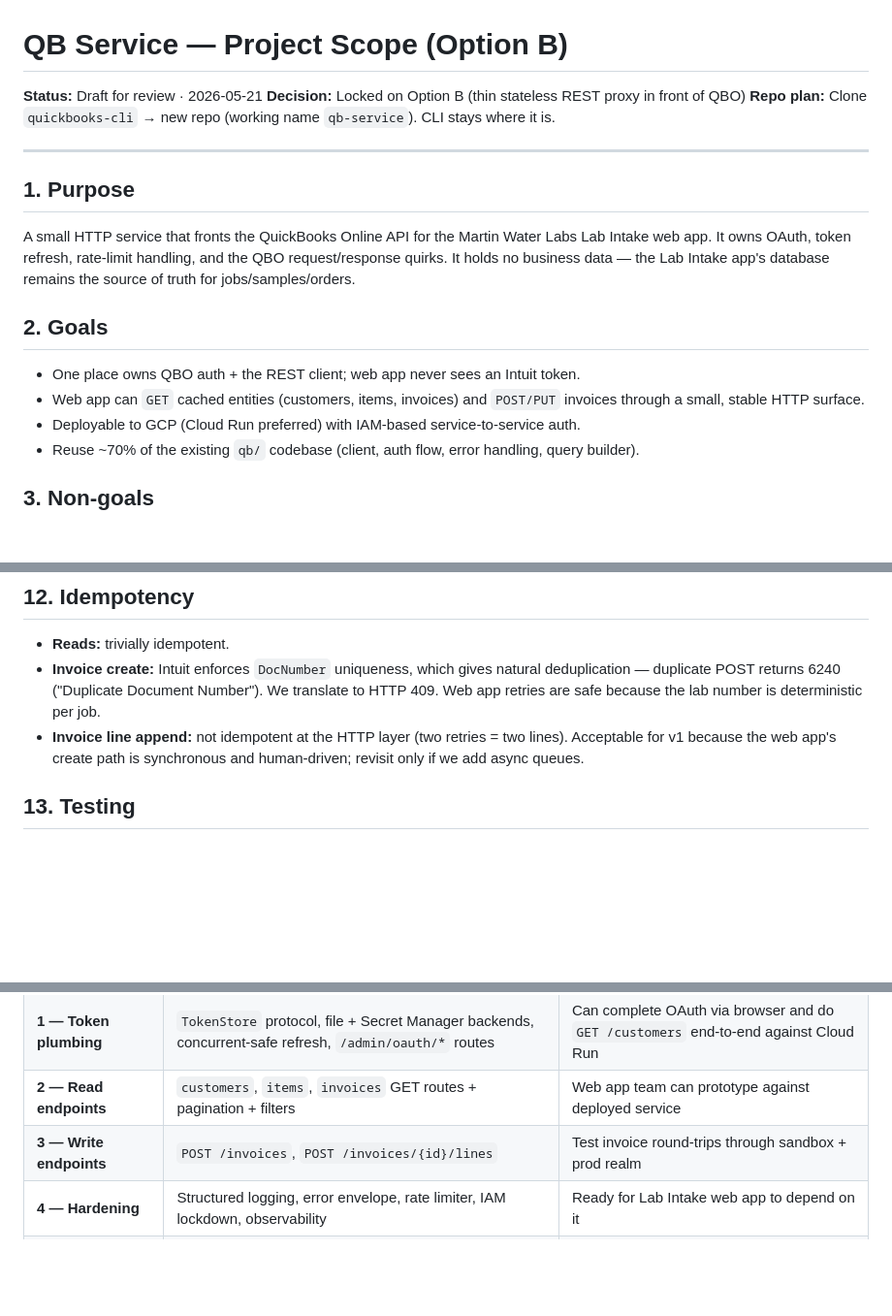
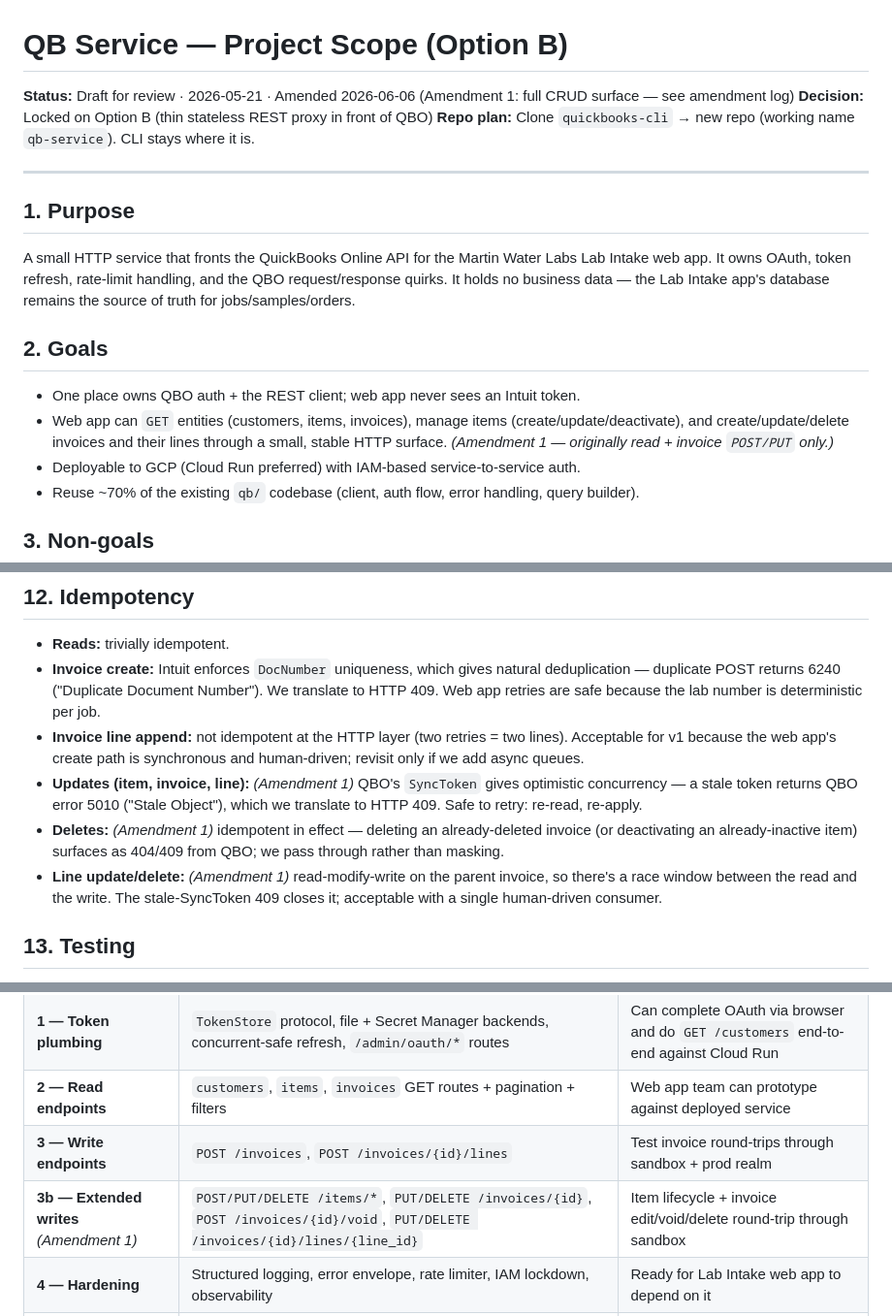
Before and after one commit to landanqrew/qb-rest-service, a Markdown page: docs/qb-service-scope.md, 3 parts joined by grey strips. Shown at 97% size. Drawn GitHub-style; blank space fills up the shorter version.

```diff
--- a/docs/qb-service-scope.md
+++ b/docs/qb-service-scope.md
@@ -1,6 +1,6 @@
 # QB Service — Project Scope (Option B)
 
-**Status:** Draft for review · 2026-05-21
+**Status:** Draft for review · 2026-05-21 · Amended 2026-06-06 (Amendment 1: full CRUD surface — see amendment log)
 **Decision:** Locked on Option B (thin stateless REST proxy in front of QBO)
 **Repo plan:** Clone `quickbooks-cli` → new repo (working name `qb-service`). CLI stays where it is.
 
@@ -13,7 +13,7 @@ A small HTTP service that fronts the QuickBooks Online API for the Martin Water
 ## 2. Goals
 
 - One place owns QBO auth + the REST client; web app never sees an Intuit token.
-- Web app can `GET` cached entities (customers, items, invoices) and `POST/PUT` invoices through a small, stable HTTP surface.
+- Web app can `GET` entities (customers, items, invoices), manage items (create/update/deactivate), and create/update/delete invoices and their lines through a small, stable HTTP surface. *(Amendment 1 — originally read + invoice `POST/PUT` only.)*
 - Deployable to GCP (Cloud Run preferred) with IAM-based service-to-service auth.
 - Reuse ~70% of the existing `qb/` codebase (client, auth flow, error handling, query builder).
 
@@ -218,6 +225,9 @@ QBO limit: **500 req/min per realm**. With one realm and one consumer, unlikely
 - **Reads:** trivially idempotent.
 - **Invoice create:** Intuit enforces `DocNumber` uniqueness, which gives natural deduplication — duplicate POST returns 6240 ("Duplicate Document Number"). We translate to HTTP 409. Web app retries are safe because the lab number is deterministic per job.
 - **Invoice line append:** not idempotent at the HTTP layer (two retries = two lines). Acceptable for v1 because the web app's create path is synchronous and human-driven; revisit only if we add async queues.
+- **Updates (item, invoice, line):** *(Amendment 1)* QBO's `SyncToken` gives optimistic concurrency — a stale token returns QBO error 5010 ("Stale Object"), which we translate to HTTP 409. Safe to retry: re-read, re-apply.
+- **Deletes:** *(Amendment 1)* idempotent in effect — deleting an already-deleted invoice (or deactivating an already-inactive item) surfaces as 404/409 from QBO; we pass through rather than masking.
+- **Line update/delete:** *(Amendment 1)* read-modify-write on the parent invoice, so there's a race window between the read and the write. The stale-SyncToken 409 closes it; acceptable with a single human-driven consumer.
 
 ## 13. Testing
 
@@ -241,6 +251,7 @@ QBO limit: **500 req/min per realm**. With one realm and one consumer, unlikely
 | **1 — Token plumbing** | `TokenStore` protocol, file + Secret Manager backends, concurrent-safe refresh, `/admin/oauth/*` routes | Can complete OAuth via browser and do `GET /customers` end-to-end against Cloud Run |
 | **2 — Read endpoints** | `customers`, `items`, `invoices` GET routes + pagination + filters | Web app team can prototype against deployed service |
 | **3 — Write endpoints** | `POST /invoices`, `POST /invoices/{id}/lines` | Test invoice round-trips through sandbox + prod realm |
+| **3b — Extended writes** *(Amendment 1)* | `POST/PUT/DELETE /items/*`, `PUT/DELETE /invoices/{id}`, `POST /invoices/{id}/void`, `PUT/DELETE /invoices/{id}/lines/{line_id}` | Item lifecycle + invoice edit/void/delete round-trip through sandbox |
 | **4 — Hardening** | Structured logging, error envelope, rate limiter, IAM lockdown, observability | Ready for Lab Intake web app to depend on it |
 | **5 — Web app integration** | (Other repo) | Phase 3 of the Lab Intake diagram works end-to-end |
 
```
Also changed, not shown: other parts of docs/qb-service-scope.md (+23 -1 lines).
